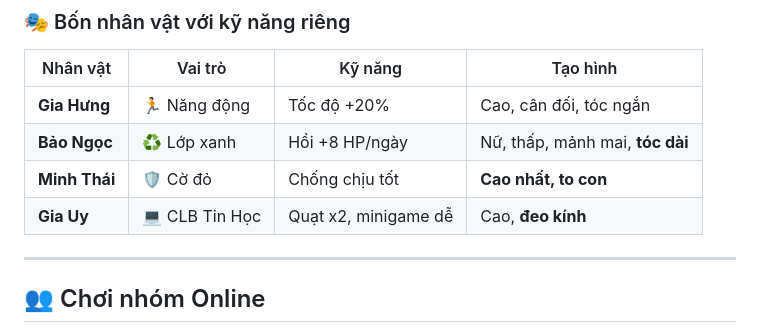
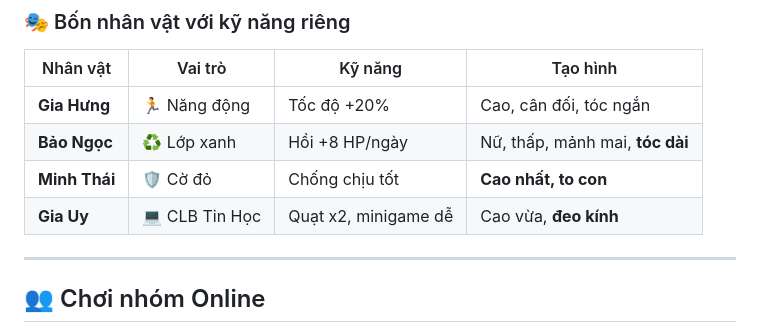
Before and after one commit to hihiquan2010/GreenProject, a Markdown page: README.md, the part around the change. Rendered like a GitHub page.

Commit message:
Update Gia Uy's height description in README

```diff
--- a/README.md
+++ b/README.md
@@ -150,7 +150,7 @@ Trong mỗi tiết học, cô giáo nhắc nhở học sinh tập trung:
 | **Gia Hưng** | 🏃 Năng động | Tốc độ +20% | Cao, cân đối, tóc ngắn |
 | **Bảo Ngọc** | ♻️ Lớp xanh | Hồi +8 HP/ngày | Nữ, thấp, mảnh mai, **tóc dài** |
 | **Minh Thái** | 🛡️ Cờ đỏ | Chống chịu tốt | **Cao nhất, to con** |
-| **Gia Uy** | 💻 CLB Tin Học | Quạt x2, minigame dễ | Cao, **đeo kính** |
+| **Gia Uy** | 💻 CLB Tin Học | Quạt x2, minigame dễ | Cao vừa, **đeo kính** |
 
 ---
 
```
